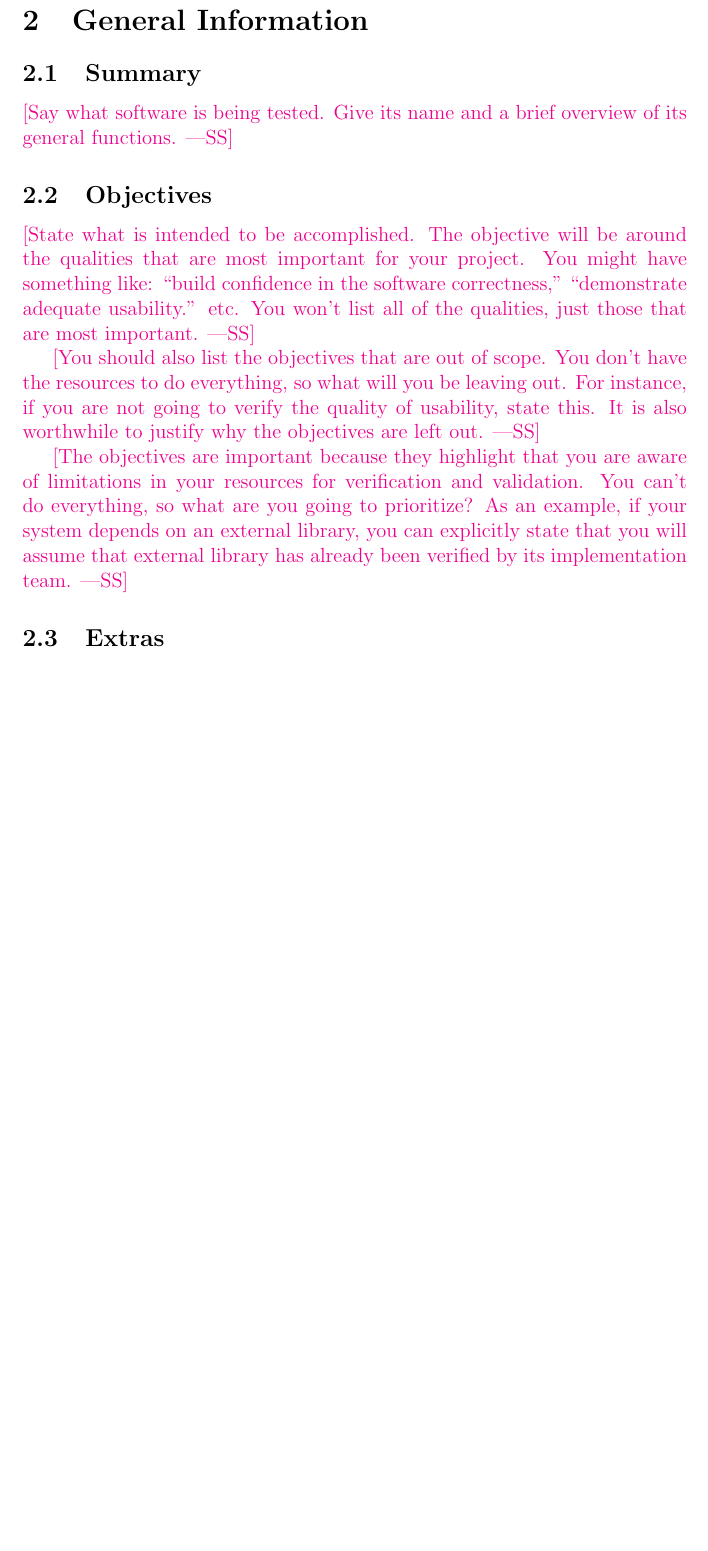
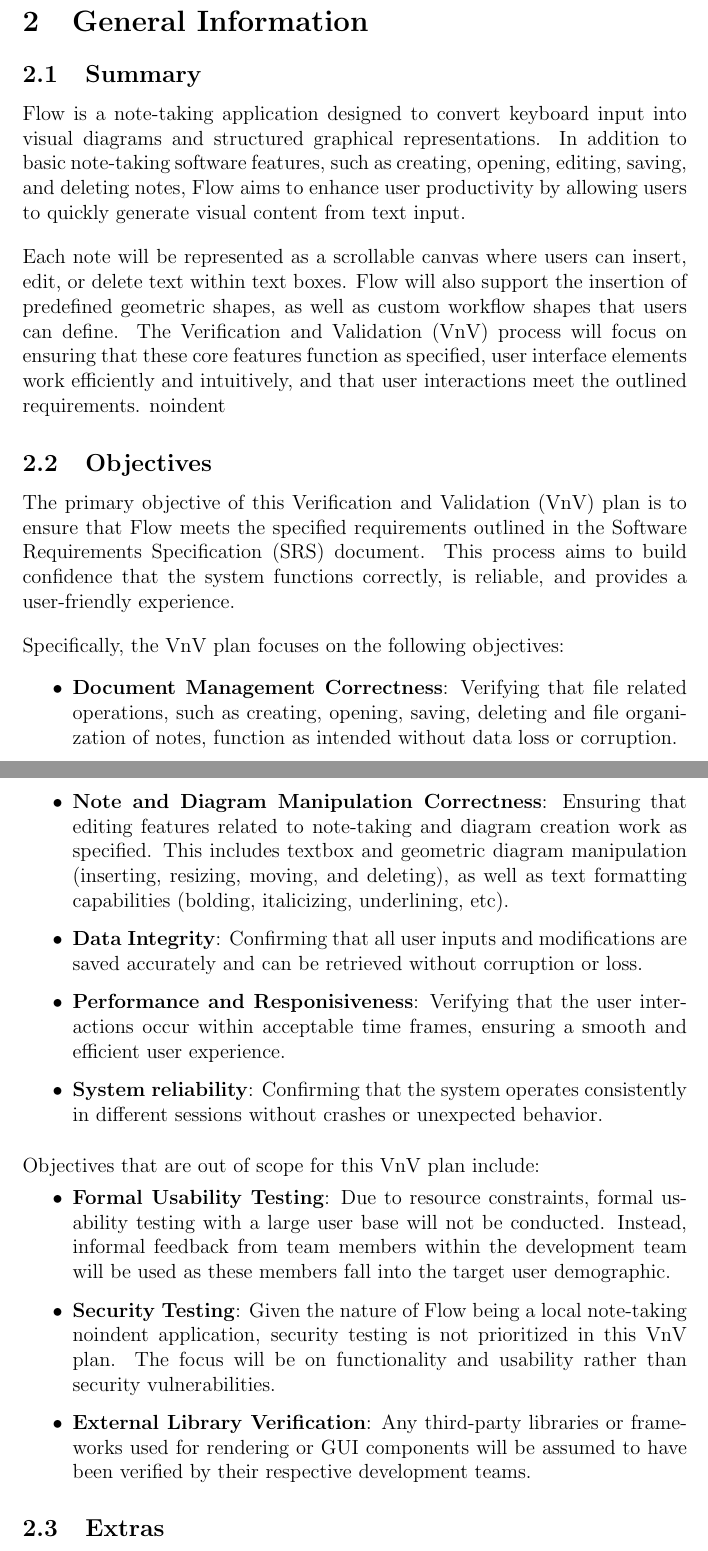
Before and after one commit to ritual-17/flow, a LaTeX document (docs/VnVPlan/VnVPlan.tex): part of page 6 of 17 before the commit and two parts of pages 6 and 7 of 18 after it, the two joined at a grey line, cut so that both start at the same text, the shorter picture padded with empty space. Compiled offline with pdfLaTeX.

Commit message:
summary and objectives

```diff
--- a/docs/VnVPlan/VnVPlan.tex
+++ b/docs/VnVPlan/VnVPlan.tex
@@ -89,27 +95,85 @@ This document ... \wss{provide an introductory blurb and roadmap of the
 
 \subsection{Summary}
 
-\wss{Say what software is being tested.  Give its name and a brief overview of
-  its general functions.}
+% \wss{Say what software is being tested.  Give its name and a brief overview of
+  % its general functions.}
 
+\progname{} is a note-taking application designed to convert keyboard input into
+visual diagrams and structured graphical representations. In addition to basic
+note-taking software features, such as creating, opening, editing, saving, and
+deleting notes, \progname{} aims to enhance user productivity by allowing users
+to quickly generate visual content from text input.
+
+\vspace{1em}
+
+\noindent Each note will be represented as a scrollable canvas where users can insert,
+edit, or delete text within text boxes. \progname{} will also support the insertion of
+predefined geometric shapes, as well as custom workflow shapes that users can
+define. The Verification and Validation (VnV) process will focus on ensuring
+that these core features function as specified, user interface elements work
+efficiently and intuitively, and that user interactions meet the outlined
+requirements.
+noindent
 \subsection{Objectives}
 
-\wss{State what is intended to be accomplished.  The objective will be around
-  the qualities that are most important for your project.  You might have
-  something like: ``build confidence in the software correctness,''
-  ``demonstrate adequate usability.'' etc.  You won't list all of the qualities,
-  just those that are most important.}
+% \wss{State what is intended to be accomplished.  The objective will be around
+%   the qualities that are most important for your project.  You might have
+%   something like: ``build confidence in the software correctness,''
+%   ``demonstrate adequate usability.'' etc.  You won't list all of the qualities,
+%   just those that are most important.}
 
-\wss{You should also list the objectives that are out of scope.  You don't have
-the resources to do everything, so what will you be leaving out.  For instance,
-if you are not going to verify the quality of usability, state this.  It is also
-worthwhile to justify why the objectives are left out.}
+% \wss{You should also list the objectives that are out of scope.  You don't have
+% the resources to do everything, so what will you be leaving out.  For instance,
+% if you are not going to verify the quality of usability, state this.  It is also
+% worthwhile to justify why the objectives are left out.}
 
-\wss{The objectives are important because they highlight that you are aware of
-limitations in your resources for verification and validation.  You can't do everything,
-so what are you going to prioritize?  As an example, if your system depends on an
-external library, you can explicitly state that you will assume that external library
-has already been verified by its implementation team.}
+% \wss{The objectives are important because they highlight that you are aware of
+% limitations in your resources for verification and validation.  You can't do everything,
+% so what are you going to prioritize?  As an example, if your system depends on an
+% external library, you can explicitly state that you will assume that external library
+% has already been verified by its implementation team.}
+
+The primary objective of this Verification and Validation (VnV) plan is to
+ensure that \progname{} meets the specified requirements outlined in the Software
+Requirements Specification (SRS) document. This process aims to build confidence
+that the system functions correctly, is reliable, and provides a user-friendly
+experience.
+
+\vspace{1em}
+
+\noindent Specifically, the VnV plan focuses on the following objectives:
+\begin{itemize}
+  \item \textbf{Document Management Correctness}: Verifying that file related operations,
+  such as creating, opening, saving, deleting and file organization of notes,
+  function as intended without data loss or corruption.
+  \item \textbf{Note and Diagram Manipulation Correctness}: Ensuring that editing features
+  related to note-taking and diagram creation work as specified. This includes
+  textbox and geometric diagram manipulation (inserting, resizing, moving, and
+  deleting), as well as text formatting capabilities (bolding, italicizing,
+  underlining, etc).
+  \item \textbf{Data Integrity}: Confirming that all user inputs and modifications are saved
+  accurately and can be retrieved without corruption or loss.
+  \item \textbf{Performance and Responisiveness}: Verifying that the user interactions occur
+  within acceptable time frames, ensuring a smooth and efficient user experience.
+  \item \textbf{System reliability}: Confirming that the system operates consistently in
+  different sessions without crashes or unexpected behavior.
+
+\end{itemize}
+\vspace{1em}
+
+\noindent Objectives that are out of scope for this VnV plan include:
+\begin{itemize}
+  \item \textbf{Formal Usability Testing}: Due to resource constraints, formal usability testing
+  with a large user base will not be conducted. Instead, informal feedback from
+  team members within the development team will be used as these members fall into
+  the target user demographic.
+  \item \textbf{Security Testing}: Given the nature of \progname{} being a local note-taking
+noindent  application, security testing is not prioritized in this VnV plan. The focus
+  will be on functionality and usability rather than security vulnerabilities.
+  \item \textbf{External Library Verification}: Any third-party libraries or frameworks used
+  for rendering or GUI components will be assumed to have been verified by their
+  respective development teams.
+\end{itemize}
 
 \subsection{Extras}
 
```
Also changed, not shown: docs/VnVPlan/VnVPlan.tex (10 more changed lines).
